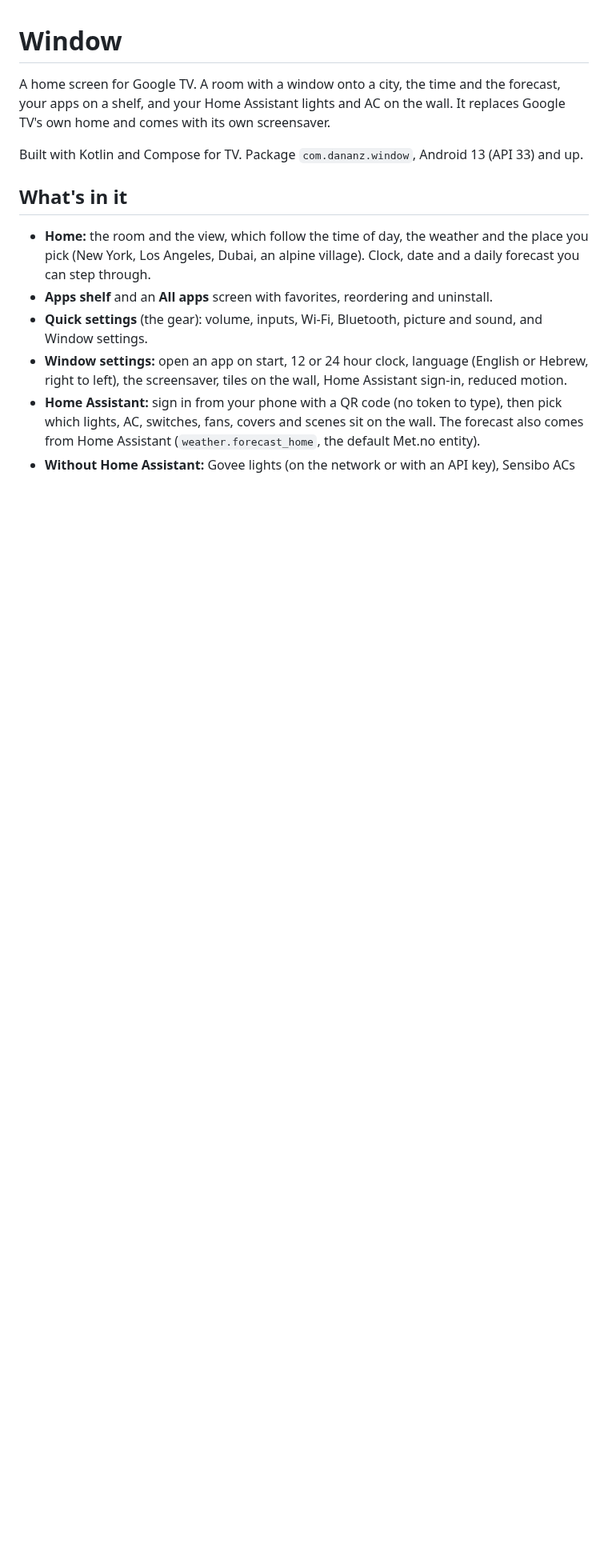
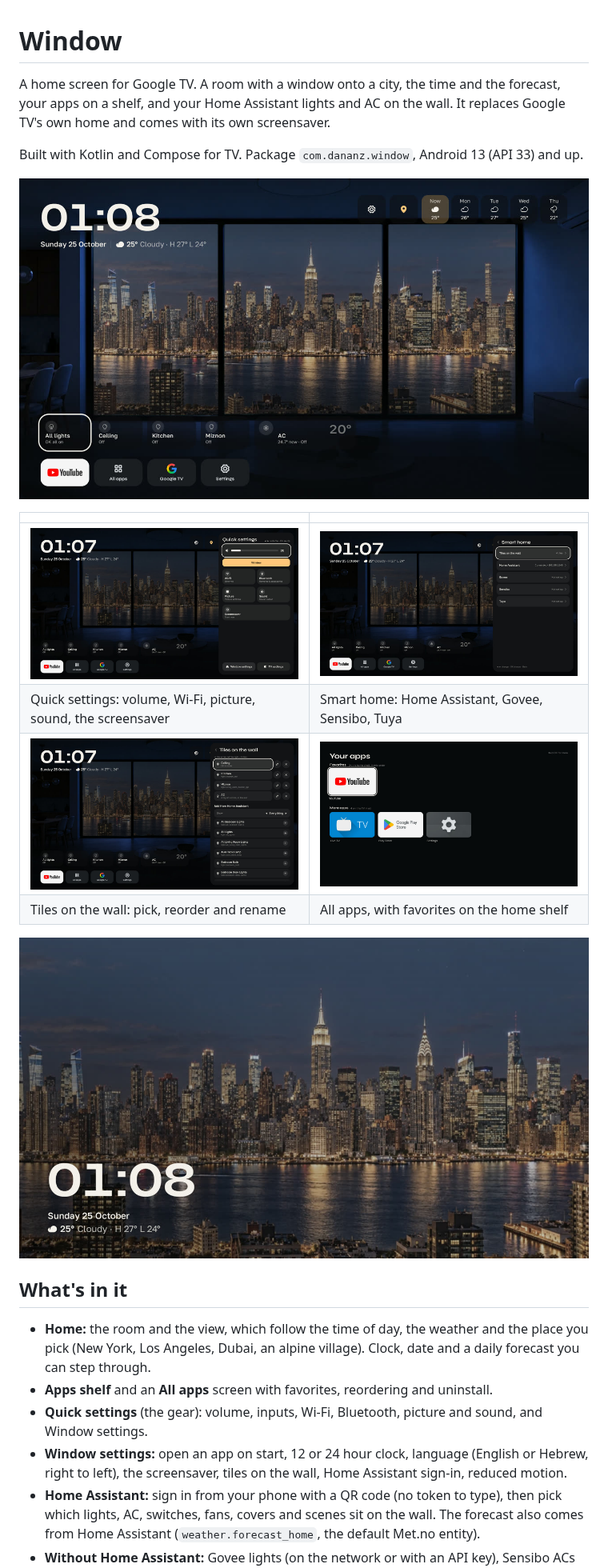
Before and after one commit to Dananz/window, a Markdown page: README.md, the part around the change. Shown at 80% size. Rendered like a GitHub page; pictures changed too: docs/apps.jpg (added), docs/home.jpg (added), docs/quick.jpg (added); blank space fills up the shorter version.

Commit message:
README: screenshots

```diff
--- a/README.md
+++ b/README.md
@@ -5,6 +5,17 @@ shelf, and your Home Assistant lights and AC on the wall. It replaces Google TV'
 its own screensaver.
 
 Built with Kotlin and Compose for TV. Package `com.dananz.window`, Android 13 (API 33) and up.
+
+![Home: the room, the clock and forecast, smart home tiles and the apps shelf](docs/home.jpg)
+
+| | |
+| --- | --- |
+| ![Quick settings](docs/quick.jpg) | ![Smart home settings](docs/smart.jpg) |
+| Quick settings: volume, Wi-Fi, picture, sound, the screensaver | Smart home: Home Assistant, Govee, Sensibo, Tuya |
+| ![Tiles on the wall](docs/tiles.jpg) | ![All apps](docs/apps.jpg) |
+| Tiles on the wall: pick, reorder and rename | All apps, with favorites on the home shelf |
+
+![Screensaver: the landscape with the clock and weather](docs/saver.jpg)
 
 ## What's in it
 
```
